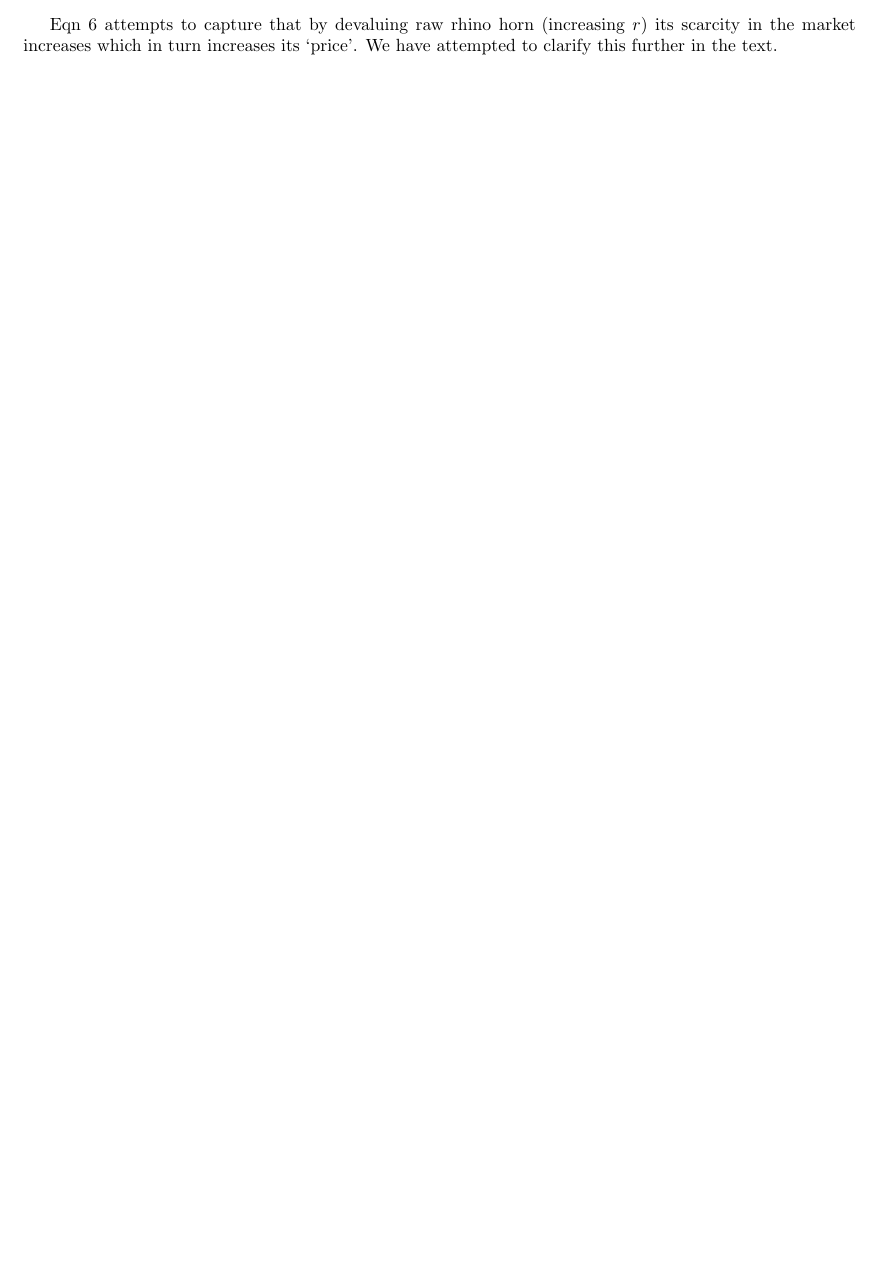
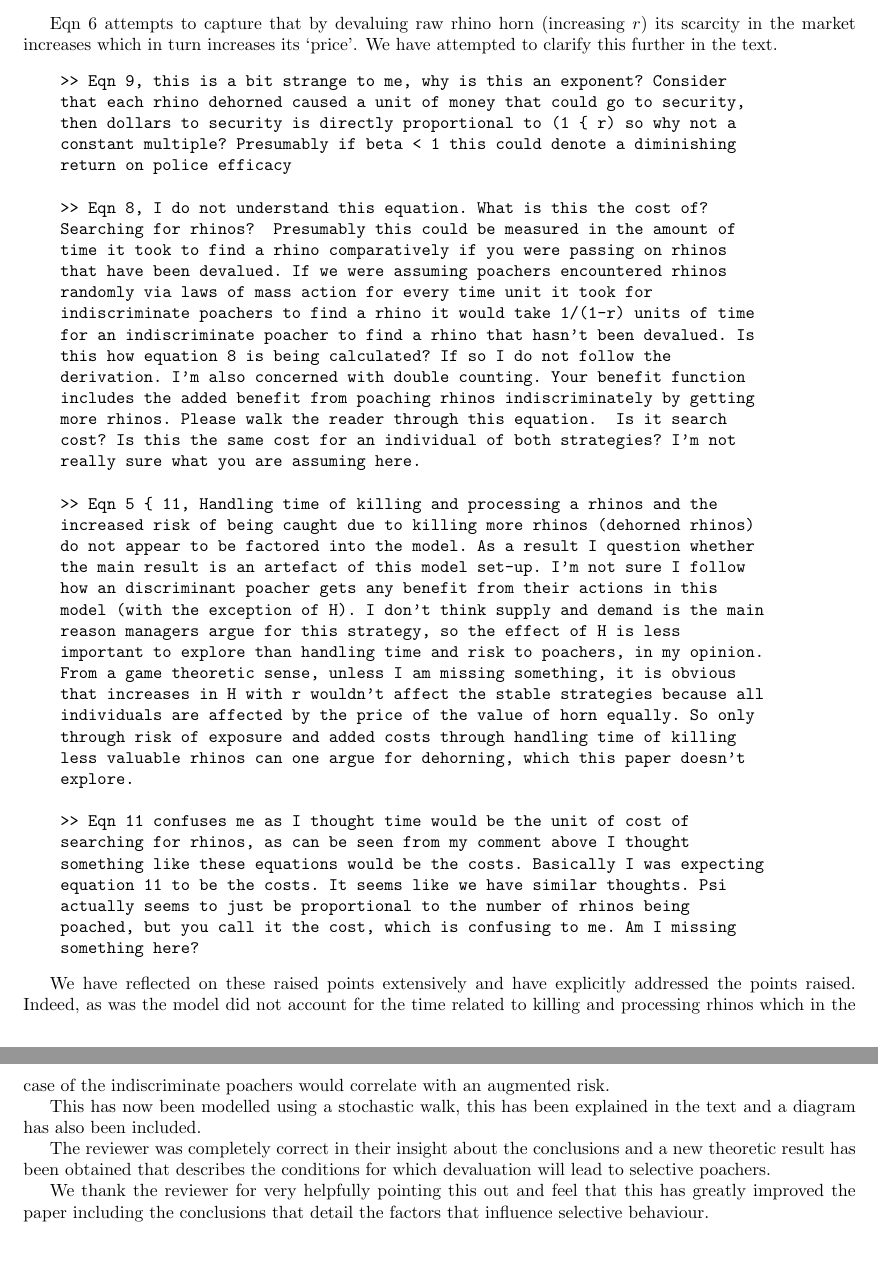
Before and after one commit to Nikoleta-v3/Evolutionary-game-theoretic-Model-of-Rhino-poaching, a LaTeX document (response/main.tex): part of page 2 of 2 before the commit and two parts of pages 2 and 3 of 3 after it, the two joined at a grey line, cut so that both start at the same text, the shorter picture padded with empty space. Compiled offline with pdfLaTeX.

Commit message:
Respond to final comments by reviewer 1.

```diff
--- a/response/main.tex
+++ b/response/main.tex
@@ -76,14 +76,75 @@ We have made this suggested change.
 
 \begin{verbatim}
 
->> Eqn 6 is confusing as to how it should exactly be thought of and how it
-relates to supply and demand relationships. It is not clear how fig.2 shows how
-"fig 2 verifies that the gain curve corresponds to a demand curve". How exactly
-does it do this?
+    >> Eqn 6 is confusing as to how it should exactly be thought of and how it
+    relates to supply and demand relationships. It is not clear how fig.2 shows
+    how "fig 2 verifies that the gain curve corresponds to a demand curve". How
+    exactly does it do this?
 \end{verbatim}
 
 Eqn 6 attempts to capture that by devaluing raw rhino horn (increasing \(r\))
 its scarcity in the market increases which in turn increases its `price'.
 We have attempted to clarify this further in the text.
 
+\begin{verbatim}
+    >> Eqn 9, this is a bit strange to me, why is this an exponent? Consider
+    that each rhino dehorned caused a unit of money that could go to security,
+    then dollars to security is directly proportional to (1 – r) so why not a
+    constant multiple? Presumably if beta < 1 this could denote a diminishing
+    return on police efficacy
+
+    >> Eqn 8, I do not understand this equation. What is this the cost of?
+    Searching for rhinos?  Presumably this could be measured in the amount of
+    time it took to find a rhino comparatively if you were passing on rhinos
+    that have been devalued. If we were assuming poachers encountered rhinos
+    randomly via laws of mass action for every time unit it took for
+    indiscriminate poachers to find a rhino it would take 1/(1-r) units of time
+    for an indiscriminate poacher to find a rhino that hasn't been devalued. Is
+    this how equation 8 is being calculated? If so I do not follow the
+    derivation. I’m also concerned with double counting. Your benefit function
+    includes the added benefit from poaching rhinos indiscriminately by getting
+    more rhinos. Please walk the reader through this equation.  Is it search
+    cost? Is this the same cost for an individual of both strategies? I’m not
+    really sure what you are assuming here.
+
+    >> Eqn 5 – 11, Handling time of killing and processing a rhinos and the
+    increased risk of being caught due to killing more rhinos (dehorned rhinos)
+    do not appear to be factored into the model. As a result I question whether
+    the main result is an artefact of this model set-up. I’m not sure I follow
+    how an discriminant poacher gets any benefit from their actions in this
+    model (with the exception of H). I don't think supply and demand is the main
+    reason managers argue for this strategy, so the effect of H is less
+    important to explore than handling time and risk to poachers, in my opinion.
+    From a game theoretic sense, unless I am missing something, it is obvious
+    that increases in H with r wouldn't affect the stable strategies because all
+    individuals are affected by the price of the value of horn equally. So only
+    through risk of exposure and added costs through handling time of killing
+    less valuable rhinos can one argue for dehorning, which this paper doesn't
+    explore.
+
+    >> Eqn 11 confuses me as I thought time would be the unit of cost of
+    searching for rhinos, as can be seen from my comment above I thought
+    something like these equations would be the costs. Basically I was expecting
+    equation 11 to be the costs. It seems like we have similar thoughts. Psi
+    actually seems to just be proportional to the number of rhinos being
+    poached, but you call it the cost, which is confusing to me. Am I missing
+    something here?
+\end{verbatim}
+
+We have reflected on these raised points extensively and have explicitly
+addressed the points raised. Indeed, as was the model did not account for the
+time related to killing and processing rhinos which in the case of the
+indiscriminate poachers would correlate with an augmented risk.
+
+This has now been modelled using a stochastic walk, this has been
+explained in the text and a diagram has also been included.
+
+The reviewer was completely correct in their insight about the conclusions and
+a new theoretic result has been obtained that describes the conditions for which
+devaluation will lead to selective poachers.
+
+We thank the reviewer for very helpfully pointing this out and feel that this
+has greatly improved the paper including the conclusions that detail the factors
+that influence selective behaviour.
+
 \end{document}
```
